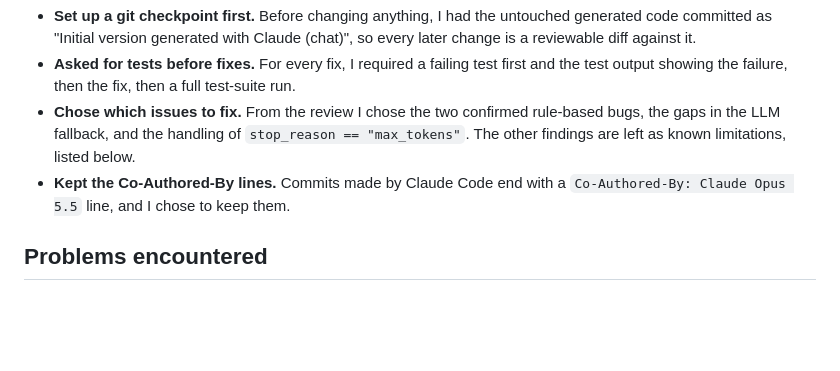
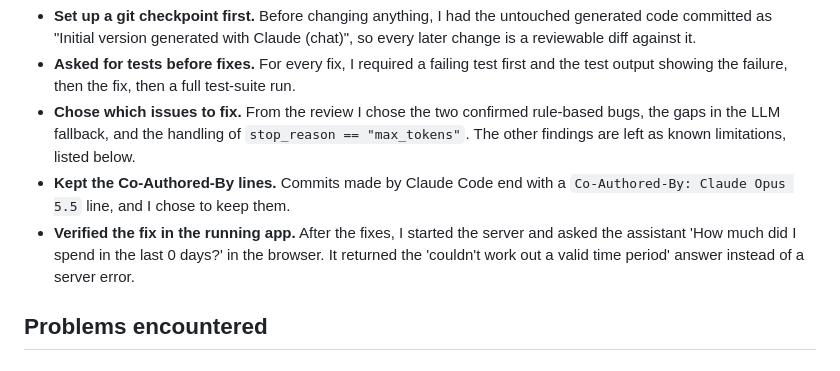
Before and after one commit to BarshaDas0812/expense-insights, a Markdown page: AI_USAGE.md, the part around the change. Rendered like a GitHub page; blank space fills up the shorter version.

Commit message:
Record manual browser check of the "last 0 days" fix in AI_USAGE.md
Co-Authored-By: Claude Opus 5.5 <noreply@anthropic.com>

```diff
--- a/AI_USAGE.md
+++ b/AI_USAGE.md
@@ -53,6 +53,7 @@ These are my decisions; Claude Code wrote the code and text.
 - **Asked for tests before fixes.** For every fix, I required a failing test first and the test output showing the failure, then the fix, then a full test-suite run.
 - **Chose which issues to fix.** From the review I chose the two confirmed rule-based bugs, the gaps in the LLM fallback, and the handling of `stop_reason == "max_tokens"`. The other findings are left as known limitations, listed below.
 - **Kept the Co-Authored-By lines.** Commits made by Claude Code end with a `Co-Authored-By: Claude Opus 5.5` line, and I chose to keep them.
+- **Verified the fix in the running app.** After the fixes, I started the server and asked the assistant 'How much did I spend in the last 0 days?' in the browser. It returned the 'couldn't work out a valid time period' answer instead of a server error.
 
 ## Problems encountered
 
```
